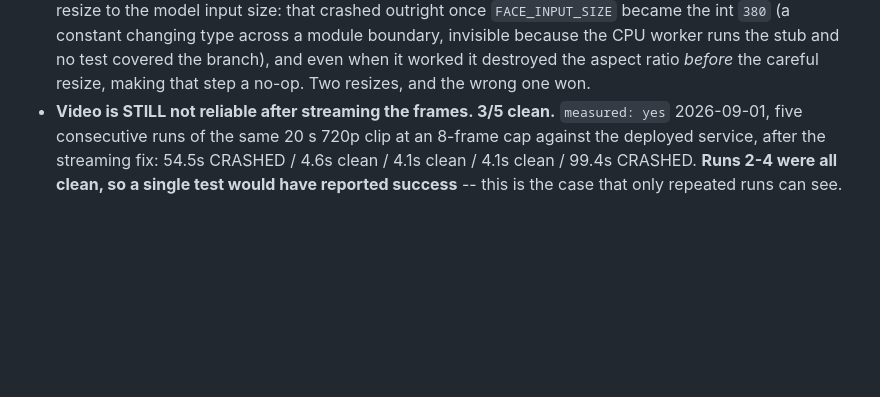
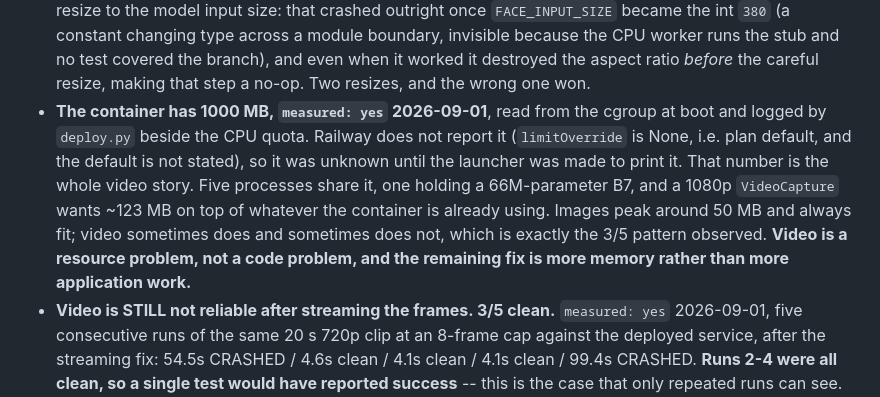
Before and after one commit to Graybeep/Deepfake, a Markdown page: CLAUDE.md, the part around the change. GitHub-like rendering; blank space fills up the shorter version.

```diff
--- a/CLAUDE.md
+++ b/CLAUDE.md
@@ -54,6 +54,16 @@ Audio: Ingest → Chunk → Spectrogram → EfficientNet (audio model) → Aggre
   worker runs the stub and no test covered the branch), and even when it worked
   it destroyed the aspect ratio *before* the careful resize, making that step a
   no-op. Two resizes, and the wrong one won.
+- **The container has 1000 MB, `measured: yes` 2026-09-01**, read from the
+  cgroup at boot and logged by `deploy.py` beside the CPU quota. Railway does
+  not report it (`limitOverride` is None, i.e. plan default, and the default is
+  not stated), so it was unknown until the launcher was made to print it.
+  That number is the whole video story. Five processes share it, one holding a
+  66M-parameter B7, and a 1080p `VideoCapture` wants ~123 MB on top of whatever
+  the container is already using. Images peak around 50 MB and always fit; video
+  sometimes does and sometimes does not, which is exactly the 3/5 pattern
+  observed. **Video is a resource problem, not a code problem, and the remaining
+  fix is more memory rather than more application work.**
 - **Video is STILL not reliable after streaming the frames. 3/5 clean.**
   `measured: yes` 2026-09-01, five consecutive runs of the same 20 s 720p clip
   at an 8-frame cap against the deployed service, after the streaming fix:
```
Also changed, not shown: docs/DEMO-NOTES.md (+10 -0 lines).
